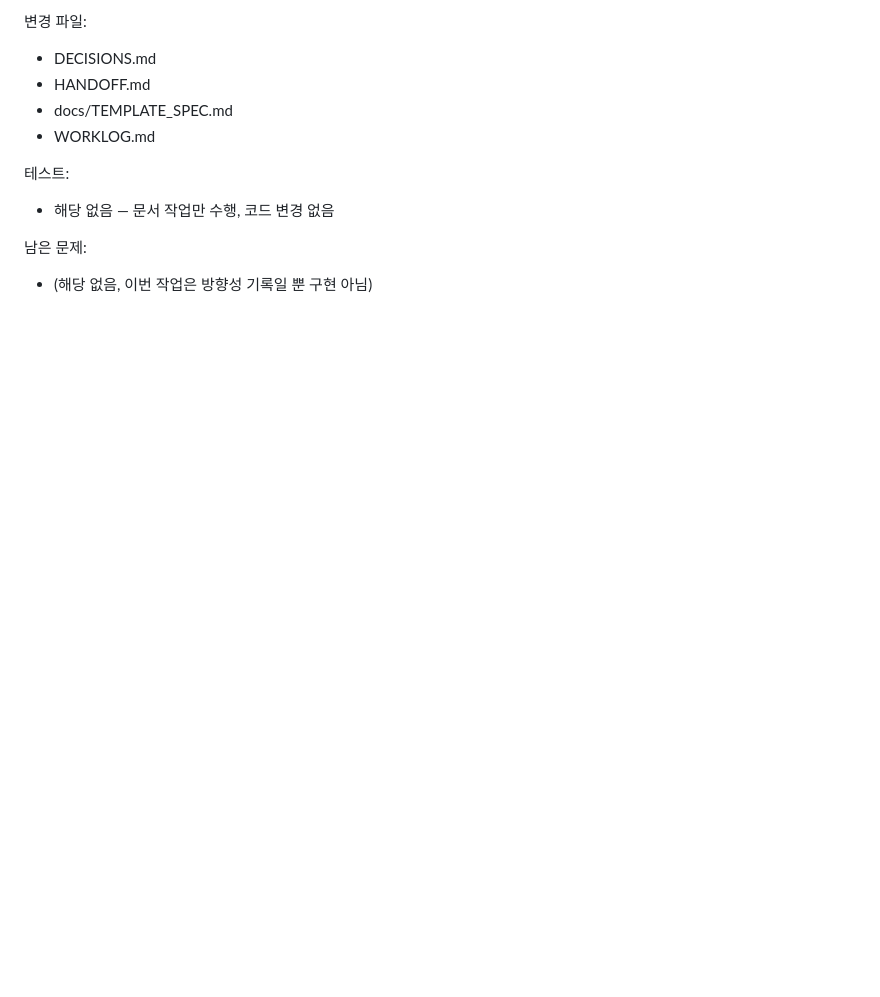
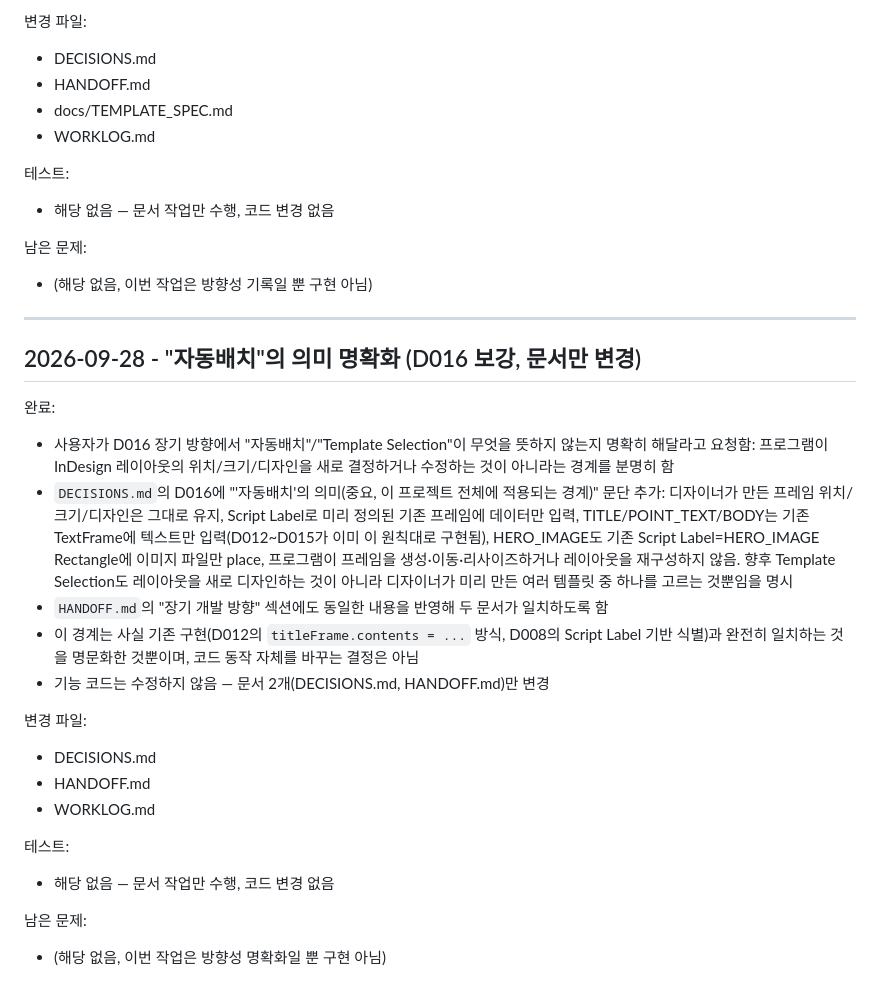
Before and after one commit to c2562322-ux/indesign-magazine-automation, a Markdown page: WORKLOG.md, the part around the change. Drawn GitHub-style; blank space fills up the shorter version.

```diff
--- a/WORKLOG.md
+++ b/WORKLOG.md
@@ -655,3 +655,25 @@
 
 남은 문제:
 - (해당 없음, 이번 작업은 방향성 기록일 뿐 구현 아님)
+
+---
+
+## 2026-09-28 - "자동배치"의 의미 명확화 (D016 보강, 문서만 변경)
+
+완료:
+- 사용자가 D016 장기 방향에서 "자동배치"/"Template Selection"이 무엇을 뜻하지 않는지 명확히 해달라고 요청함: 프로그램이 InDesign 레이아웃의 위치/크기/디자인을 새로 결정하거나 수정하는 것이 아니라는 경계를 분명히 함
+- `DECISIONS.md`의 D016에 "'자동배치'의 의미(중요, 이 프로젝트 전체에 적용되는 경계)" 문단 추가: 디자이너가 만든 프레임 위치/크기/디자인은 그대로 유지, Script Label로 미리 정의된 기존 프레임에 데이터만 입력, TITLE/POINT_TEXT/BODY는 기존 TextFrame에 텍스트만 입력(D012~D015가 이미 이 원칙대로 구현됨), HERO_IMAGE도 기존 Script Label=HERO_IMAGE Rectangle에 이미지 파일만 place, 프로그램이 프레임을 생성·이동·리사이즈하거나 레이아웃을 재구성하지 않음. 향후 Template Selection도 레이아웃을 새로 디자인하는 것이 아니라 디자이너가 미리 만든 여러 템플릿 중 하나를 고르는 것뿐임을 명시
+- `HANDOFF.md`의 "장기 개발 방향" 섹션에도 동일한 내용을 반영해 두 문서가 일치하도록 함
+- 이 경계는 사실 기존 구현(D012의 `titleFrame.contents = ...` 방식, D008의 Script Label 기반 식별)과 완전히 일치하는 것을 명문화한 것뿐이며, 코드 동작 자체를 바꾸는 결정은 아님
+- 기능 코드는 수정하지 않음 — 문서 2개(DECISIONS.md, HANDOFF.md)만 변경
+
+변경 파일:
+- DECISIONS.md
+- HANDOFF.md
+- WORKLOG.md
+
+테스트:
+- 해당 없음 — 문서 작업만 수행, 코드 변경 없음
+
+남은 문제:
+- (해당 없음, 이번 작업은 방향성 명확화일 뿐 구현 아님)
```
Also changed, not shown: DECISIONS.md (+9 -0 lines), HANDOFF.md (+9 -0 lines).
